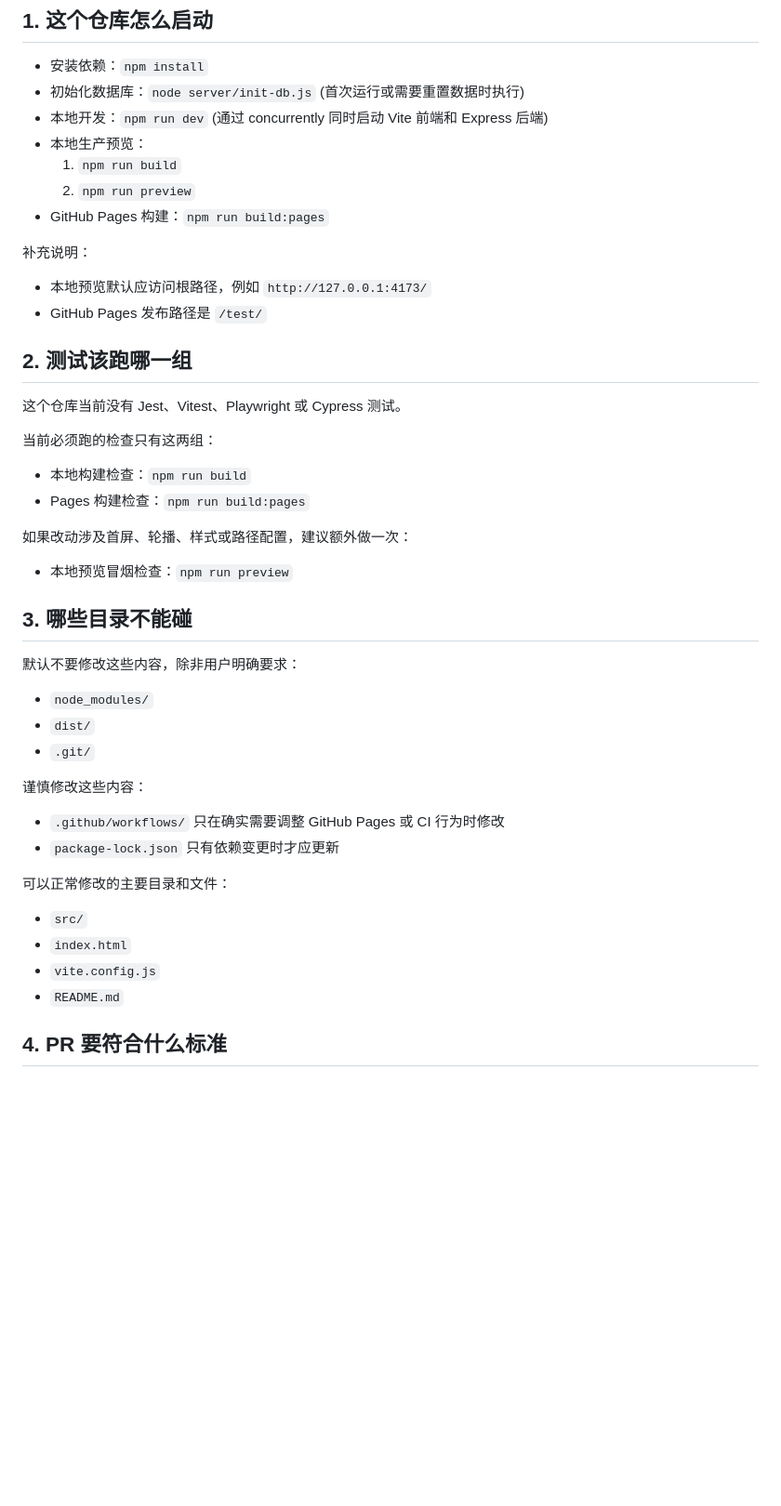
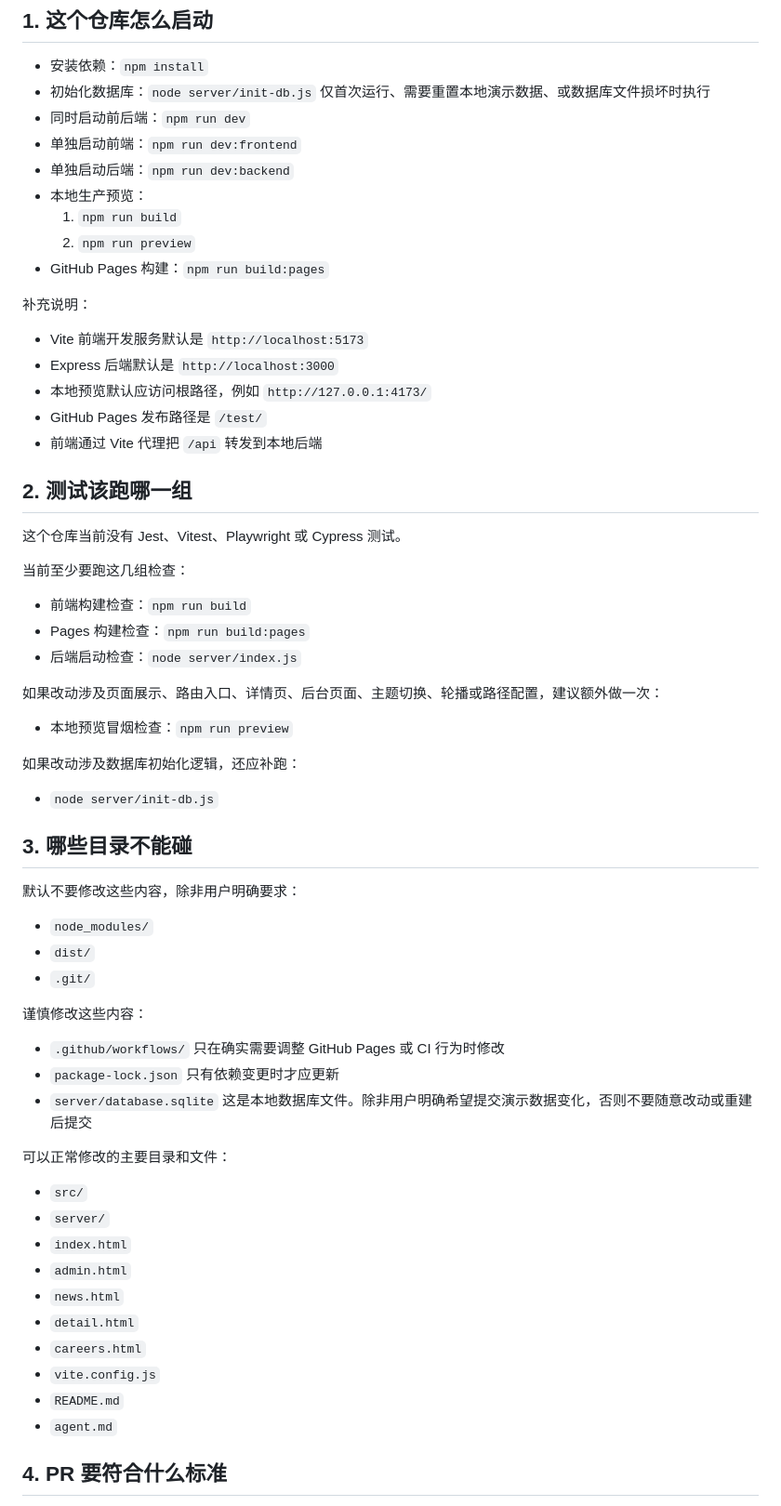
Before and after one commit to hangwei-sun/test, a Markdown page: agent.md, the part around one of its changes. Shown at 93% size. Rendered like a GitHub page; blank space fills up the shorter version.

```diff
--- a/agent.md
+++ b/agent.md
@@ -5,27 +5,37 @@
 ## 1. 这个仓库怎么启动
 
 - 安装依赖：`npm install`
-- 初始化数据库：`node server/init-db.js` (首次运行或需要重置数据时执行)
-- 本地开发：`npm run dev` (通过 concurrently 同时启动 Vite 前端和 Express 后端)
+- 初始化数据库：`node server/init-db.js`
+  仅首次运行、需要重置本地演示数据、或数据库文件损坏时执行
+- 同时启动前后端：`npm run dev`
+- 单独启动前端：`npm run dev:frontend`
+- 单独启动后端：`npm run dev:backend`
 - 本地生产预览：
   1. `npm run build`
   2. `npm run preview`
 - GitHub Pages 构建：`npm run build:pages`
 
 补充说明：
+- Vite 前端开发服务默认是 `http://localhost:5173`
+- Express 后端默认是 `http://localhost:3000`
 - 本地预览默认应访问根路径，例如 `http://127.0.0.1:4173/`
 - GitHub Pages 发布路径是 `/test/`
+- 前端通过 Vite 代理把 `/api` 转发到本地后端
 
 ## 2. 测试该跑哪一组
 
 这个仓库当前没有 Jest、Vitest、Playwright 或 Cypress 测试。
 
-当前必须跑的检查只有这两组：
-- 本地构建检查：`npm run build`
+当前至少要跑这几组检查：
+- 前端构建检查：`npm run build`
 - Pages 构建检查：`npm run build:pages`
+- 后端启动检查：`node server/index.js`
 
-如果改动涉及首屏、轮播、样式或路径配置，建议额外做一次：
+如果改动涉及页面展示、路由入口、详情页、后台页面、主题切换、轮播或路径配置，建议额外做一次：
 - 本地预览冒烟检查：`npm run preview`
+
+如果改动涉及数据库初始化逻辑，还应补跑：
+- `node server/init-db.js`
 
 ## 3. 哪些目录不能碰
 
@@ -39,12 +49,20 @@
   只在确实需要调整 GitHub Pages 或 CI 行为时修改
 - `package-lock.json`
   只有依赖变更时才应更新
+- `server/database.sqlite`
+  这是本地数据库文件。除非用户明确希望提交演示数据变化，否则不要随意改动或重建后提交
 
 可以正常修改的主要目录和文件：
 - `src/`
+- `server/`
 - `index.html`
+- `admin.html`
+- `news.html`
+- `detail.html`
+- `careers.html`
 - `vite.config.js`
 - `README.md`
+- `agent.md`
 
 ## 4. PR 要符合什么标准
 
```
Also changed, not shown: other parts of agent.md (+27 -22 lines).
